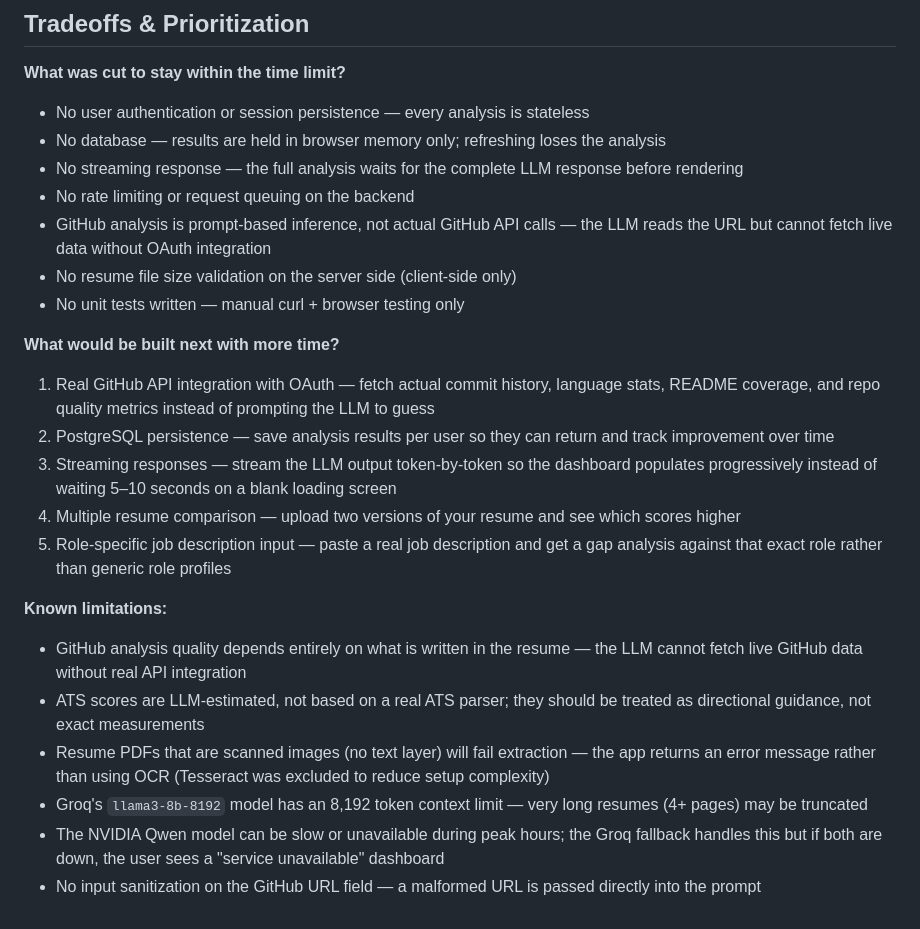
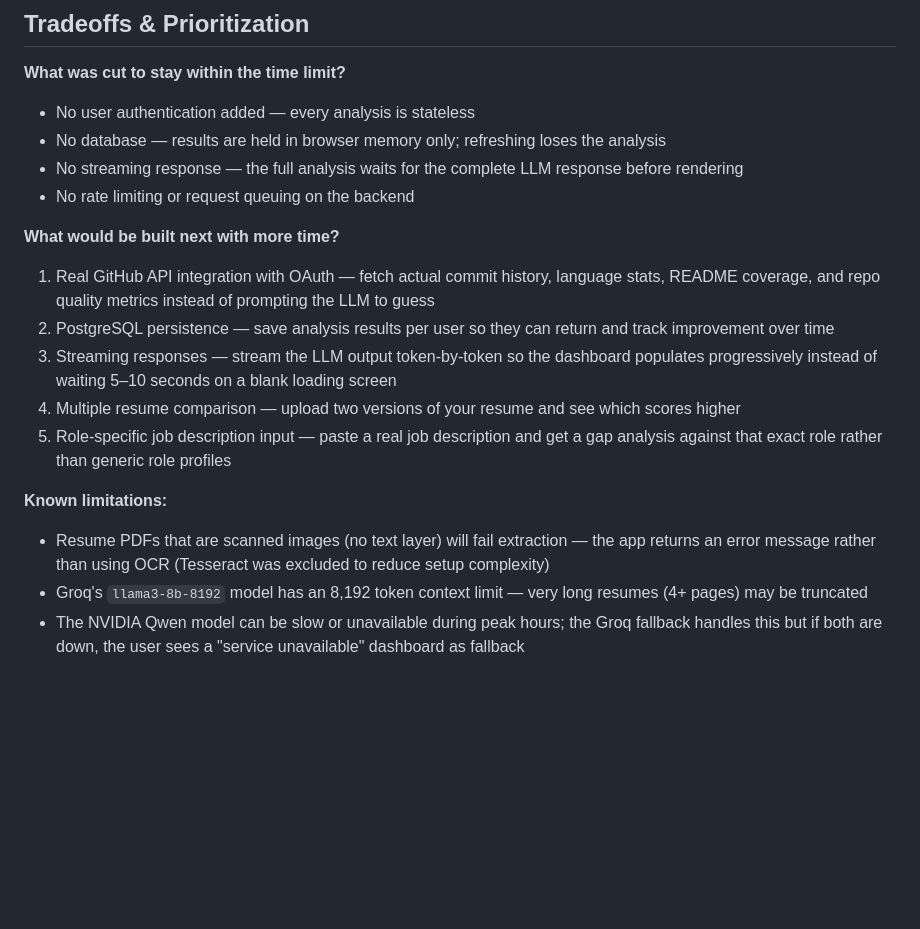
Before and after one commit to khushi028/skill_bridge_career_navigator, a Markdown page: README.md, the part around the change. Rendered like a GitHub page; blank space fills up the shorter version.

```diff
--- a/README.md
+++ b/README.md
@@ -132,13 +132,10 @@ The initial suggestion used `llama-3.3-70b-versatile` on Groq as the primary mod
 ## Tradeoffs & Prioritization
 
 **What was cut to stay within the time limit?**
-- No user authentication or session persistence — every analysis is stateless
+- No user authentication added — every analysis is stateless
 - No database — results are held in browser memory only; refreshing loses the analysis
 - No streaming response — the full analysis waits for the complete LLM response before rendering
 - No rate limiting or request queuing on the backend
-- GitHub analysis is prompt-based inference, not actual GitHub API calls — the LLM reads the URL but cannot fetch live data without OAuth integration
-- No resume file size validation on the server side (client-side only)
-- No unit tests written — manual curl + browser testing only
 
 **What would be built next with more time?**
 1. Real GitHub API integration with OAuth — fetch actual commit history, language stats, README coverage, and repo quality metrics instead of prompting the LLM to guess
@@ -148,9 +145,6 @@ The initial suggestion used `llama-3.3-70b-versatile` on Groq as the primary mod
 5. Role-specific job description input — paste a real job description and get a gap analysis against that exact role rather than generic role profiles
 
 **Known limitations:**
-- GitHub analysis quality depends entirely on what is written in the resume — the LLM cannot fetch live GitHub data without real API integration
-- ATS scores are LLM-estimated, not based on a real ATS parser; they should be treated as directional guidance, not exact measurements
 - Resume PDFs that are scanned images (no text layer) will fail extraction — the app returns an error message rather than using OCR (Tesseract was excluded to reduce setup complexity)
 - Groq's `llama3-8b-8192` model has an 8,192 token context limit — very long resumes (4+ pages) may be truncated
-- The NVIDIA Qwen model can be slow or unavailable during peak hours; the Groq fallback handles this but if both are down, the user sees a "service unavailable" dashboard
-- No input sanitization on the GitHub URL field — a malformed URL is passed directly into the prompt
+- The NVIDIA Qwen model can be slow or unavailable during peak hours; the Groq fallback handles this but if both are down, the user sees a "service unavailable" dashboard as fallback
```
